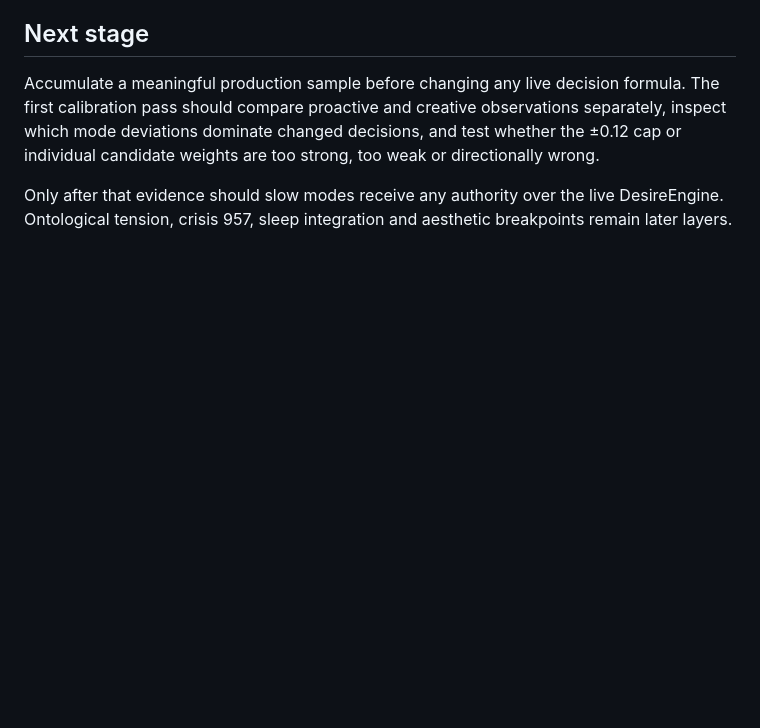
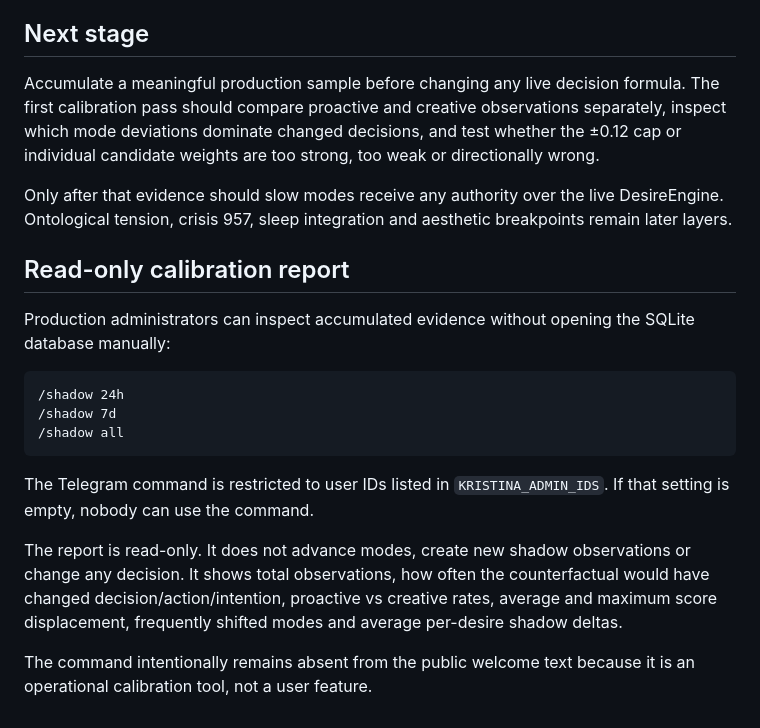
Before and after one commit to donjonson-hash/kristina-revolutionary, a Markdown page: ORGANISM_MODES.md, the part around the change. GitHub-like rendering; blank space fills up the shorter version.

Commit message:
docs: document admin shadow calibration command

````diff
--- a/ORGANISM_MODES.md
+++ b/ORGANISM_MODES.md
@@ -205,3 +205,27 @@ too strong, too weak or directionally wrong.
 Only after that evidence should slow modes receive any authority over the live
 DesireEngine. Ontological tension, crisis 957, sleep integration and aesthetic
 breakpoints remain later layers.
+
+
+## Read-only calibration report
+
+Production administrators can inspect accumulated evidence without opening the
+SQLite database manually:
+
+```
+/shadow 24h
+/shadow 7d
+/shadow all
+```
+
+The Telegram command is restricted to user IDs listed in
+`KRISTINA_ADMIN_IDS`. If that setting is empty, nobody can use the command.
+
+The report is read-only. It does not advance modes, create new shadow
+observations or change any decision. It shows total observations, how often the
+counterfactual would have changed decision/action/intention, proactive vs
+creative rates, average and maximum score displacement, frequently shifted
+modes and average per-desire shadow deltas.
+
+The command intentionally remains absent from the public welcome text because
+it is an operational calibration tool, not a user feature.
````
